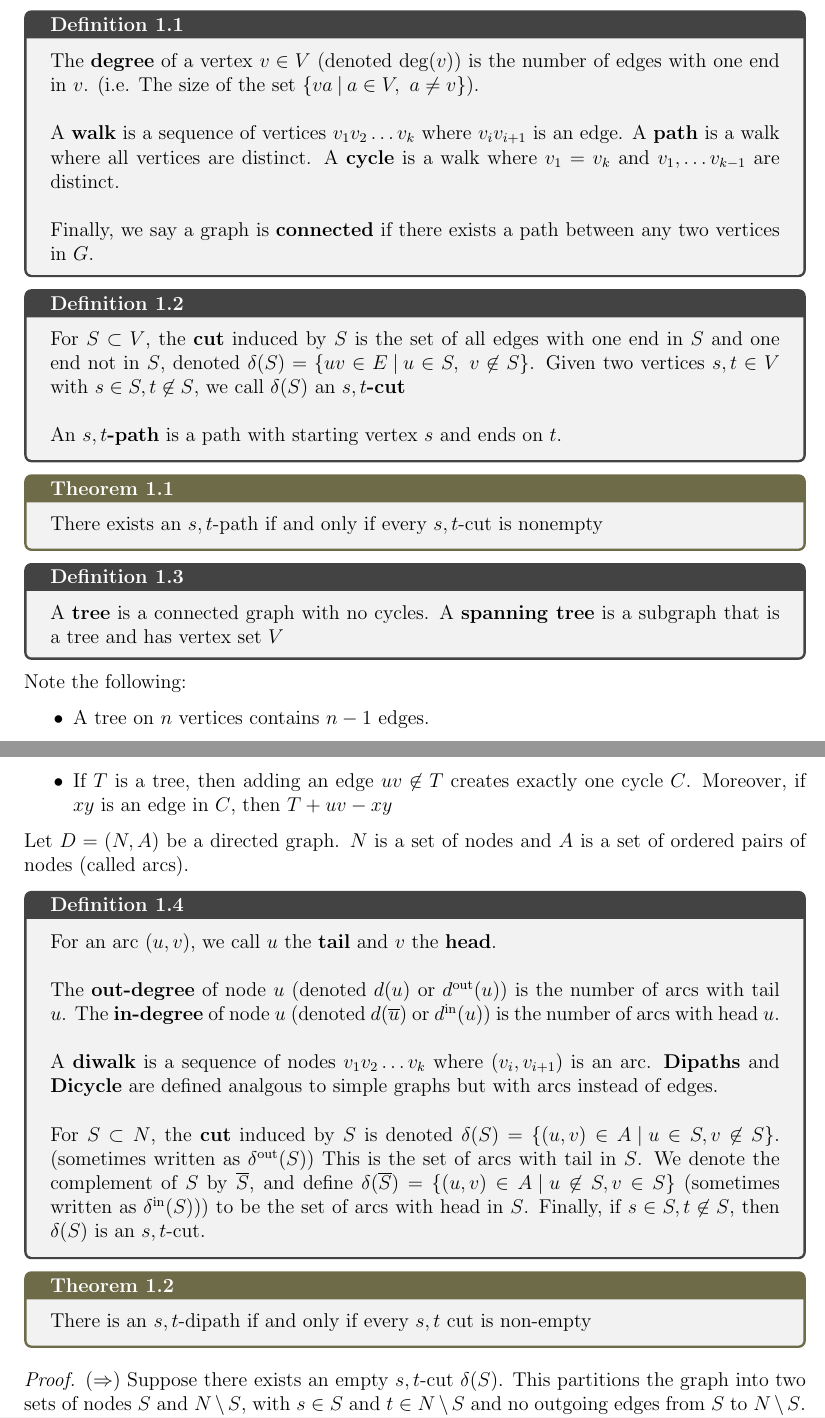
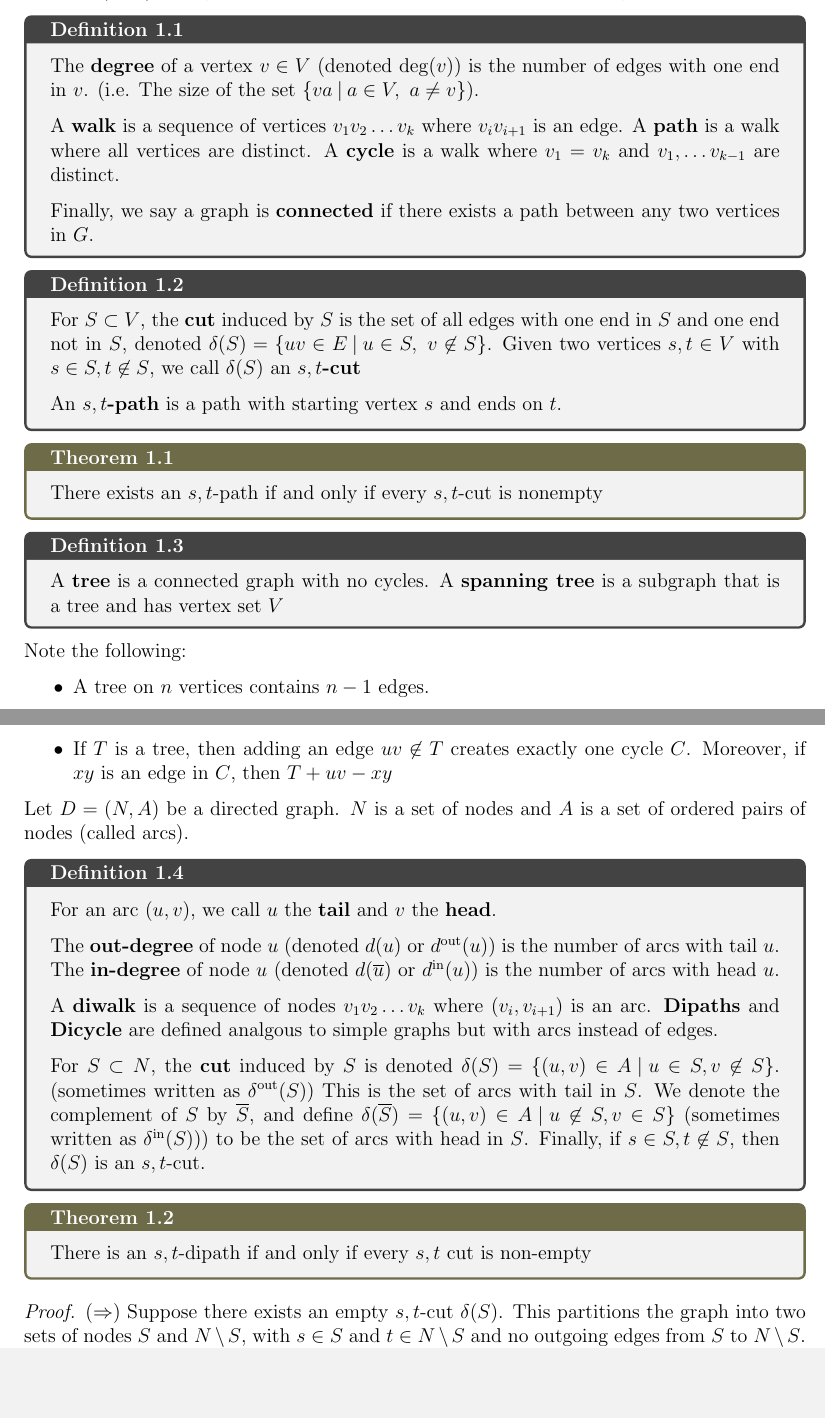
Before and after one commit to nicholaspun/course-notes, a LaTeX document (co351/main.tex, which reads co351/sections/graph_theory_primer.tex): two parts of pages 1 and 2 of 3, joined at a grey line, cut so that both start at the same text, the shorter picture padded with empty space. Compiled offline with pdfLaTeX.

Commit message:
fix paragraph spacing in tcolorbox envs

```diff
--- a/co351/main.tex
+++ b/co351/main.tex
@@ -19,6 +19,7 @@
 \tikzset{edge/.style = {->, > = stealth, shorten > = 1pt, thick}}
 
 \usepackage{hyperref}
+\usepackage{cleveref}
 \usepackage{subfiles} % Best loaded last in the preamble
 
 \newcommand{\R}{\mathbb{R}}
@@ -26,23 +27,24 @@
 \newcommand{\Q}{\mathbb{Q}}
 \newcommand{\Z}{\mathbb{Z}}
 
-\newtcbtheorem[number within=section]{definition}{Definition}{colback=black!5,colframe=lightgray!35!black,fonttitle=\bfseries}{defn}
-\newtcbtheorem[number within=section]{theorem}{Theorem}{colback=black!5,colframe=yellow!35!black,fonttitle=\bfseries}{th}
-\newtcbtheorem[number within=section]{proposition}{Proposition}{colback=black!5,colframe=yellow!50!black,fonttitle=\bfseries}{prop}
-\newtcbtheorem[number within=section]{lemma}{Lemma}{colback=black!5,colframe=yellow!50!black,fonttitle=\bfseries}{lem}
-\newtcbtheorem[number within=section]{corollary}{Corollary}{colback=black!5,colframe=yellow!35!black,fonttitle=\bfseries}{corol}
+\newtcbtheorem[number within=section]{definition}{Definition}{colback=black!5,colframe=lightgray!35!black,fonttitle=\bfseries,parbox=false}{defn}
+\newtcbtheorem[number within=section]{theorem}{Theorem}{colback=black!5,colframe=yellow!35!black,fonttitle=\bfseries,parbox=false}{th}
+\newtcbtheorem[number within=section]{proposition}{Proposition}{colback=black!5,colframe=yellow!50!black,fonttitle=\bfseries,parbox=false}{prop}
+\newtcbtheorem[number within=section]{lemma}{Lemma}{colback=black!5,colframe=yellow!50!black,fonttitle=\bfseries,parbox=false}{lem}
+\newtcbtheorem[number within=section]{corollary}{Corollary}{colback=black!5,colframe=yellow!35!black,fonttitle=\bfseries,parbox=false}{corol}
+\newtcbtheorem[number within=section]{example}{Example}{colback=white,colframe=blue!25!black!50,fonttitle=\bfseries, parbox=false}{exmp}
 
-\newtheoremstyle{break}% name
-  {}%         Space above, empty = `usual value'
-  {}%         Space below
-  {}%         Body font
-  {}%         Indent amount (empty = no indent, \parindent = para indent)
-  {\bfseries}% Thm head font
-  {}%         Punctuation after thm head
-  {\newline}% Space after thm head: \newline = linebreak
-  {}%         Thm head spec
-\theoremstyle{break}
-\newtheorem{example}{Example}[section]
+% \newtheoremstyle{break}% name
+%   {}%         Space above, empty = `usual value'
+%   {}%         Space below
+%   {}%         Body font
+%   {}%         Indent amount (empty = no indent, \parindent = para indent)
+%   {\bfseries}% Thm head font
+%   {}%         Punctuation after thm head
+%   {\newline}% Space after thm head: \newline = linebreak
+%   {}%         Thm head spec
+% \theoremstyle{break}
+% \newtheorem{example}{Example}[section]
 
 \numberwithin{equation}{section}
 
--- a/co351/sections/graph_theory_primer.tex
+++ b/co351/sections/graph_theory_primer.tex
@@ -4,15 +4,15 @@
 \section{Graph Theory Primer}
 Let $G = (V, E)$ be a graph, where $V$ is the vertex set and $E$ is the edge set.
 \begin{definition}{}{}
-   The \textbf{degree} of a vertex $v \in V$ (denoted $\deg(v)$) is the number of edges with one end in $v$. (i.e. The size of the set $\{ va \:\rvert\: a \in V, \ a \neq v \}$). \\
+   The \textbf{degree} of a vertex $v \in V$ (denoted $\deg(v)$) is the number of edges with one end in $v$. (i.e. The size of the set $\{ va \:\rvert\: a \in V, \ a \neq v \}$).
 
-   A \textbf{walk} is a sequence of vertices $v_1v_2\ldots v_k$ where $v_iv_{i+1}$ is an edge. A \textbf{path} is a walk where all vertices are distinct. A \textbf{cycle} is a walk where $v_1 = v_k$ and $v_1, \ldots v_{k-1}$ are distinct. \\
+   A \textbf{walk} is a sequence of vertices $v_1v_2\ldots v_k$ where $v_iv_{i+1}$ is an edge. A \textbf{path} is a walk where all vertices are distinct. A \textbf{cycle} is a walk where $v_1 = v_k$ and $v_1, \ldots v_{k-1}$ are distinct.
 
    Finally, we say a graph is \textbf{connected} if there exists a path between any two vertices in $G$.
 \end{definition}
 
 \begin{definition}{}{}
-  For $S \subset V$, the \textbf{cut} induced by $S$ is the set of all edges with one end in $S$ and one end not in $S$, denoted $\delta(S) = \{uv \in E \:\rvert\: u \in S, \ v \not\in S \}$. Given two vertices $s, t \in V$ with $s \in S, t \not\in S$, we call $\delta(S)$ an \textbf{$s,t$-cut} \\
+  For $S \subset V$, the \textbf{cut} induced by $S$ is the set of all edges with one end in $S$ and one end not in $S$, denoted $\delta(S) = \{uv \in E \:\rvert\: u \in S, \ v \not\in S \}$. Given two vertices $s, t \in V$ with $s \in S, t \not\in S$, we call $\delta(S)$ an \textbf{$s,t$-cut}
 
   An \textbf{$s,t$-path} is a path with starting vertex $s$ and ends on $t$.
 \end{definition}
@@ -33,11 +33,11 @@ Note the following:
 Let $D = (N, A)$ be a directed graph. $N$ is a set of nodes and $A$ is a set of ordered pairs of nodes (called arcs).
 
 \begin{definition}{}{}
-  For an arc $(u,v)$, we call $u$ the \textbf{tail} and $v$ the \textbf{head}. \\
+  For an arc $(u,v)$, we call $u$ the \textbf{tail} and $v$ the \textbf{head}.
 
-  The \textbf{out-degree} of node $u$ (denoted $d(u)$ or $d^{\text{out}}(u)$) is the number of arcs with tail $u$. The \textbf{in-degree} of node $u$ (denoted $d(\overline{u})$ or $d^{\text{in}}(u)$) is the number of arcs with head $u$. \\
+  The \textbf{out-degree} of node $u$ (denoted $d(u)$ or $d^{\text{out}}(u)$) is the number of arcs with tail $u$. The \textbf{in-degree} of node $u$ (denoted $d(\overline{u})$ or $d^{\text{in}}(u)$) is the number of arcs with head $u$.
 
-  A \textbf{diwalk} is a sequence of nodes $v_1v_2\ldots v_k$ where $(v_i, v_{i+1})$ is an arc. \textbf{Dipaths} and \textbf{Dicycle} are defined analgous to simple graphs but with arcs instead of edges. \\
+  A \textbf{diwalk} is a sequence of nodes $v_1v_2\ldots v_k$ where $(v_i, v_{i+1})$ is an arc. \textbf{Dipaths} and \textbf{Dicycle} are defined analgous to simple graphs but with arcs instead of edges.
 
   For $S \subset N$, the \textbf{cut} induced by $S$ is denoted $\delta(S) = \{ (u,v) \in A \:\rvert\: u \in S, v \not\in S \}$. (sometimes written as $\delta^{\text{out}}(S)$) This is the set of arcs with tail in $S$.
   We denote the complement of $S$ by $\overline{S}$, and define $\delta(\overline{S}) = \{ (u,v) \in A \:\rvert\: u \not\in S, v \in S \}$ (sometimes written as $\delta^{\text{in}}(S))$) to be the set of arcs with head in $S$. Finally, if $s \in S, t \not\in S$, then $\delta(S)$ is an $s,t$-cut.
```
Also changed, not shown: co351/sections/graph_theory_primer.tex (3 more changed lines).
